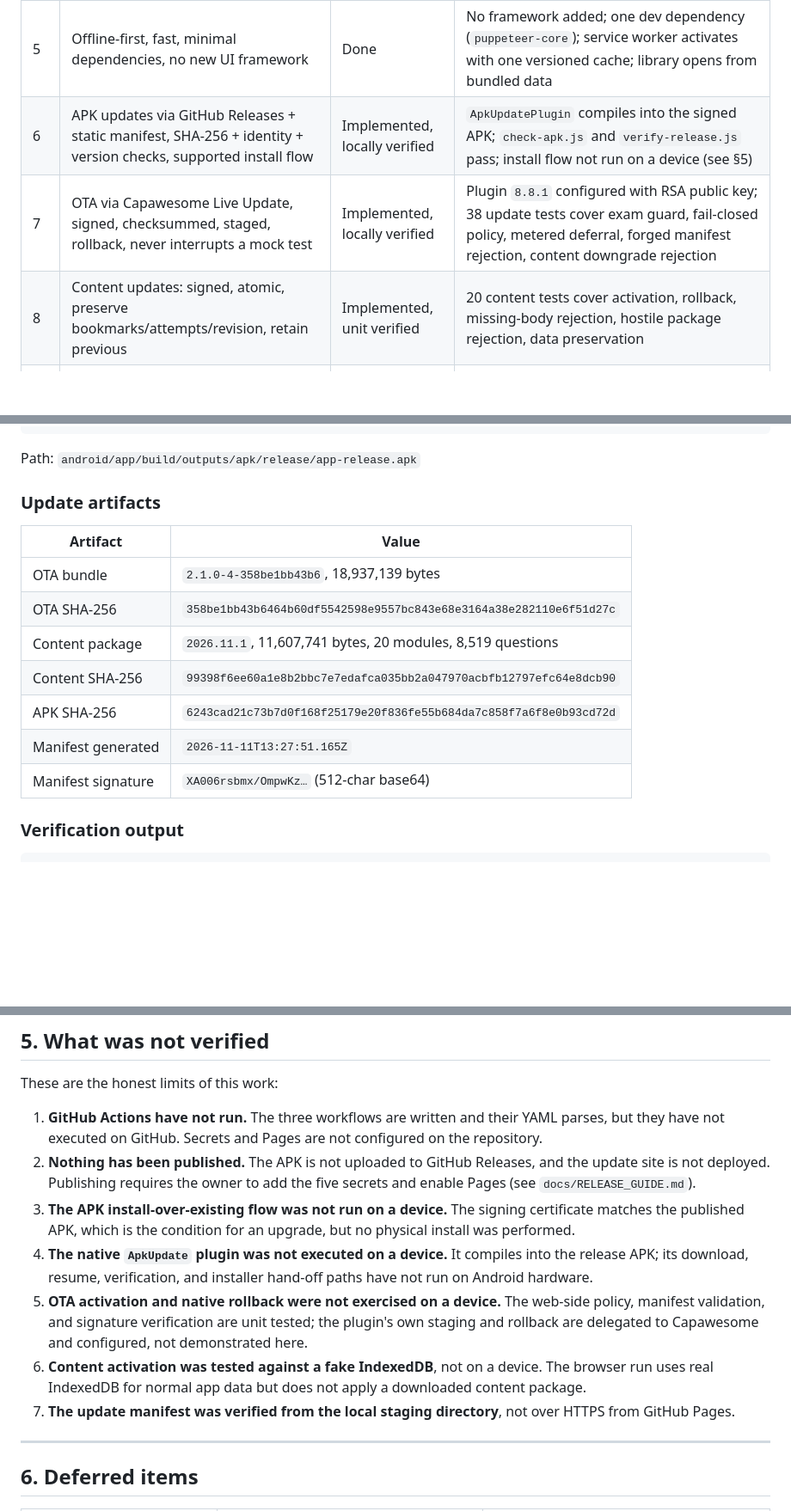
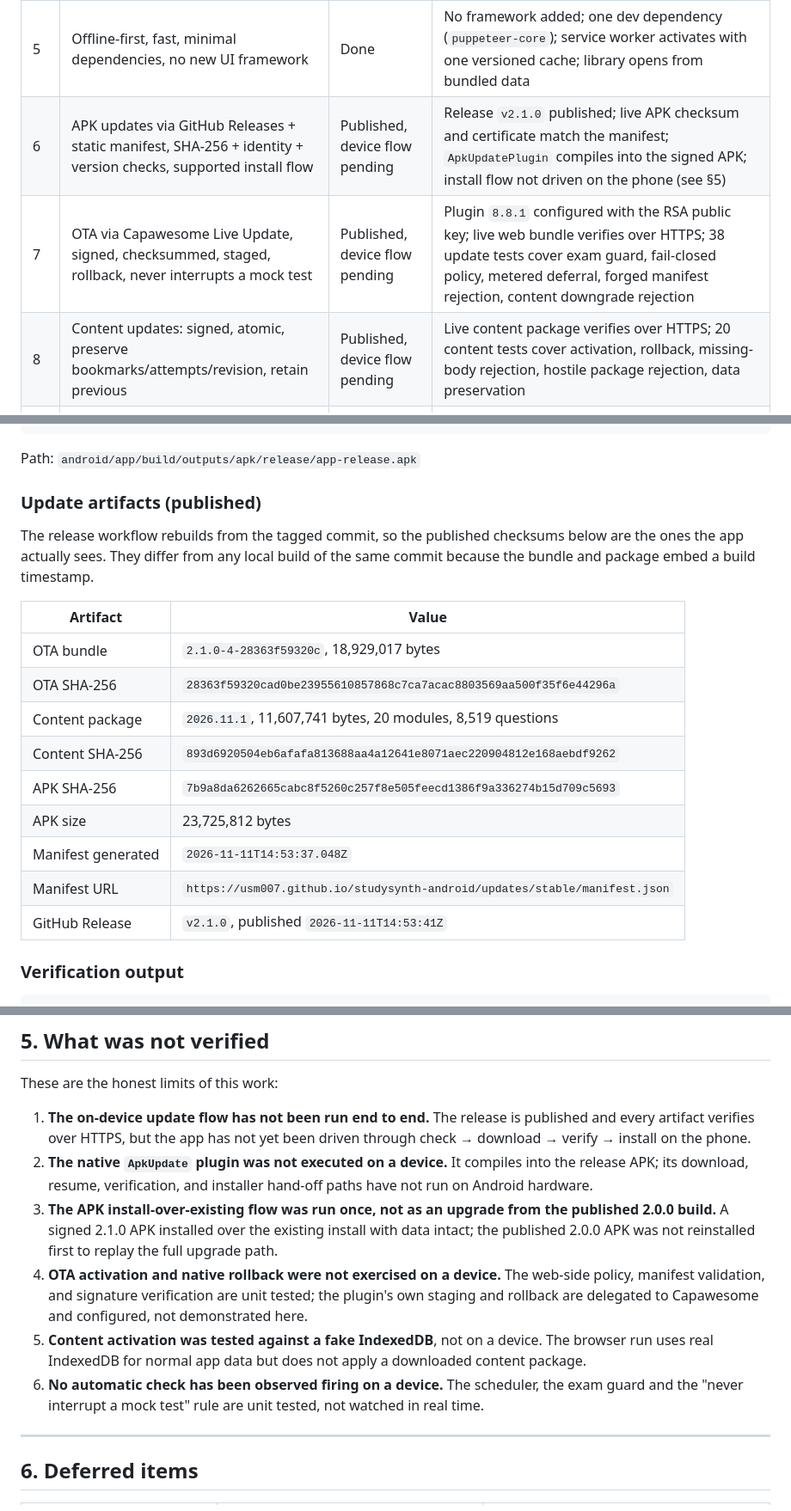
Before and after one commit to usm007/studysynth-android, a Markdown page: docs/COMPLETION_REPORT.md, 3 parts joined by grey strips. Shown at 86% size. GitHub-like rendering; blank space fills up the shorter version.

Commit message:
docs: record the published 2.1.0 release and its live verification

```diff
--- a/docs/COMPLETION_REPORT.md
+++ b/docs/COMPLETION_REPORT.md
@@ -18,9 +19,9 @@ below is marked verified unless the command or check was actually run.
 | 3 | Three destinations: Home, Library, Progress; bottom nav on mobile | Done | Shell check: exactly 3 tabs, each shows exactly one view at 360 and 412 px |
 | 4 | Practice/exam keeps timer, palette, mark-for-review, unanswered indicators, submit confirmation, results | Done | `verify-ui.js`: timer running, palette lists 20 cells, mark flags the palette cell, submit asks first, cancel keeps the exam, results scorecard appears |
 | 5 | Offline-first, fast, minimal dependencies, no new UI framework | Done | No framework added; one dev dependency (`puppeteer-core`); service worker activates with one versioned cache; library opens from bundled data |
-| 6 | APK updates via GitHub Releases + static manifest, SHA-256 + identity + version checks, supported install flow | Implemented, locally verified | `ApkUpdatePlugin` compiles into the signed APK; `check-apk.js` and `verify-release.js` pass; install flow not run on a device (see §5) |
-| 7 | OTA via Capawesome Live Update, signed, checksummed, staged, rollback, never interrupts a mock test | Implemented, locally verified | Plugin `8.8.1` configured with RSA public key; 38 update tests cover exam guard, fail-closed policy, metered deferral, forged manifest rejection, content downgrade rejection |
-| 8 | Content updates: signed, atomic, preserve bookmarks/attempts/revision, retain previous | Implemented, unit verified | 20 content tests cover activation, rollback, missing-body rejection, hostile package rejection, data preservation |
+| 6 | APK updates via GitHub Releases + static manifest, SHA-256 + identity + version checks, supported install flow | Published, device flow pending | Release `v2.1.0` published; live APK checksum and certificate match the manifest; `ApkUpdatePlugin` compiles into the signed APK; install flow not driven on the phone (see §5) |
+| 7 | OTA via Capawesome Live Update, signed, checksummed, staged, rollback, never interrupts a mock test | Published, device flow pending | Plugin `8.8.1` configured with the RSA public key; live web bundle verifies over HTTPS; 38 update tests cover exam guard, fail-closed policy, metered deferral, forged manifest rejection, content downgrade rejection |
+| 8 | Content updates: signed, atomic, preserve bookmarks/attempts/revision, retain previous | Published, device flow pending | Live content package verifies over HTTPS; 20 content tests cover activation, rollback, missing-body rejection, hostile package rejection, data preservation |
 | 9 | Never change application ID or signing identity casually | Done | APK id `com.usm007.studysynth`, certificate `62377a57…a374`, matching the published 1.2 APK |
 | 10 | No fabricated results, no placeholder implementations | Done | See §5 for the exact limits of verification |
 | 11 | Audit doc, docs, workflows, Update Centre, tests, production build, exact secrets, completion table | Done | `docs/IMPLEMENTATION_AUDIT.md`, `docs/ARCHITECTURE.md`, `docs/UPDATE_SYSTEM.md`, `docs/RELEASE_GUIDE.md`, `.github/workflows/*`, this report |
@@ -58,17 +59,23 @@ v2=true size=23734092
 
 Path: `android/app/build/outputs/apk/release/app-release.apk`
 
-### Update artifacts
+### Update artifacts (published)
+
+The release workflow rebuilds from the tagged commit, so the published
+checksums below are the ones the app actually sees. They differ from any local
+build of the same commit because the bundle and package embed a build timestamp.
 
 | Artifact | Value |
 | --- | --- |
-| OTA bundle | `2.1.0-4-358be1bb43b6`, 18,937,139 bytes |
-| OTA SHA-256 | `358be1bb43b6464b60df5542598e9557bc843e68e3164a38e282110e6f51d27c` |
+| OTA bundle | `2.1.0-4-28363f59320c`, 18,929,017 bytes |
+| OTA SHA-256 | `28363f59320cad0be23955610857868c7ca7acac8803569aa500f35f6e44296a` |
 | Content package | `2026.11.1`, 11,607,741 bytes, 20 modules, 8,519 questions |
-| Content SHA-256 | `99398f6ee60a1e8b2bbc7e7edafca035bb2a047970acbfb12797efc64e8dcb90` |
-| APK SHA-256 | `6243cad21c73b7d0f168f25179e20f836fe55b684da7c858f7a6f8e0b93cd72d` |
-| Manifest generated | `2026-11-11T13:27:51.165Z` |
-| Manifest signature | `XA006rsbmx/OmpwKz…` (512-char base64) |
+| Content SHA-256 | `893d6920504eb6afafa813688aa4a12641e8071aec220904812e168aebdf9262` |
+| APK SHA-256 | `7b9a8da6262665cabc8f5260c257f8e505feecd1386f9a336274b15d709c5693` |
+| APK size | 23,725,812 bytes |
+| Manifest generated | `2026-11-11T14:53:37.048Z` |
+| Manifest URL | `https://usm007.github.io/studysynth-android/updates/stable/manifest.json` |
+| GitHub Release | `v2.1.0`, published `2026-11-11T14:53:41Z` |
 
 ### Verification output
 
@@ -131,27 +161,26 @@ Screenshots are in `output/ui/`:
 
 These are the honest limits of this work:
 
-1. **GitHub Actions have not run.** The three workflows are written and their
-   YAML parses, but they have not executed on GitHub. Secrets and Pages are not
-   configured on the repository.
-2. **Nothing has been published.** The APK is not uploaded to GitHub Releases,
-   and the update site is not deployed. Publishing requires the owner to add the
-   five secrets and enable Pages (see `docs/RELEASE_GUIDE.md`).
-3. **The APK install-over-existing flow was not run on a device.** The signing
-   certificate matches the published APK, which is the condition for an upgrade,
-   but no physical install was performed.
-4. **The native `ApkUpdate` plugin was not executed on a device.** It compiles
+1. **The on-device update flow has not been run end to end.** The release is
+   published and every artifact verifies over HTTPS, but the app has not yet
+   been driven through check → download → verify → install on the phone.
+2. **The native `ApkUpdate` plugin was not executed on a device.** It compiles
    into the release APK; its download, resume, verification, and installer
    hand-off paths have not run on Android hardware.
-5. **OTA activation and native rollback were not exercised on a device.** The
+3. **The APK install-over-existing flow was run once, not as an upgrade from the
+   published 2.0.0 build.** A signed 2.1.0 APK installed over the existing
+   install with data intact; the published 2.0.0 APK was not reinstalled first
+   to replay the full upgrade path.
+4. **OTA activation and native rollback were not exercised on a device.** The
    web-side policy, manifest validation, and signature verification are unit
    tested; the plugin's own staging and rollback are delegated to Capawesome and
    configured, not demonstrated here.
-6. **Content activation was tested against a fake IndexedDB**, not on a device.
+5. **Content activation was tested against a fake IndexedDB**, not on a device.
    The browser run uses real IndexedDB for normal app data but does not apply a
    downloaded content package.
-7. **The update manifest was verified from the local staging directory**, not
-   over HTTPS from GitHub Pages.
+6. **No automatic check has been observed firing on a device.** The scheduler,
+   the exam guard and the "never interrupt a mock test" rule are unit tested,
+   not watched in real time.
 
 ---
 
```
Also changed, not shown: other parts of docs/COMPLETION_REPORT.md (+24 -0 lines).
